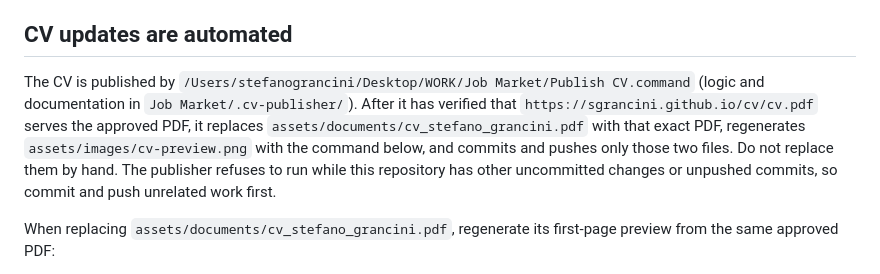
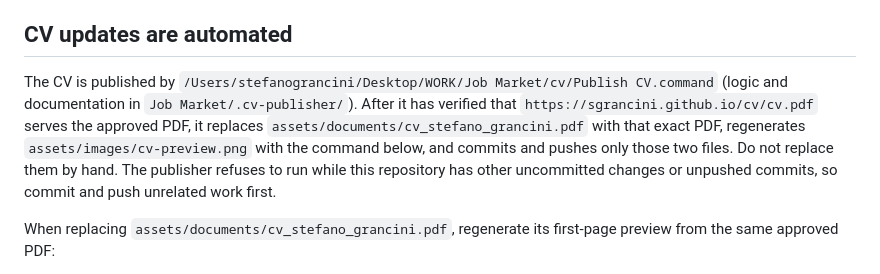
Before and after one commit to sgrancini/academic-website-preview, a Markdown page: AGENT_MAINTENANCE.md, the part around the change. Drawn GitHub-style.

Commit message:
Point AGENT_MAINTENANCE at the CV launcher's new location
The only CV launcher is now /Users/stefanograncini/Desktop/WORK/Job Market/cv/Publish CV.command.

Co-Authored-By: Claude Opus 5.5 <noreply@anthropic.com>

```diff
--- a/AGENT_MAINTENANCE.md
+++ b/AGENT_MAINTENANCE.md
@@ -24,7 +24,7 @@ Use verified source materials before changing research facts. Keep the JMP hyper
 
 ## CV updates are automated
 
-The CV is published by `/Users/stefanograncini/Desktop/WORK/Job Market/Publish CV.command` (logic and documentation in `Job Market/.cv-publisher/`). After it has verified that `https://sgrancini.github.io/cv/cv.pdf` serves the approved PDF, it replaces `assets/documents/cv_stefano_grancini.pdf` with that exact PDF, regenerates `assets/images/cv-preview.png` with the command below, and commits and pushes only those two files. Do not replace them by hand. The publisher refuses to run while this repository has other uncommitted changes or unpushed commits, so commit and push unrelated work first.
+The CV is published by `/Users/stefanograncini/Desktop/WORK/Job Market/cv/Publish CV.command` (logic and documentation in `Job Market/.cv-publisher/`). After it has verified that `https://sgrancini.github.io/cv/cv.pdf` serves the approved PDF, it replaces `assets/documents/cv_stefano_grancini.pdf` with that exact PDF, regenerates `assets/images/cv-preview.png` with the command below, and commits and pushes only those two files. Do not replace them by hand. The publisher refuses to run while this repository has other uncommitted changes or unpushed commits, so commit and push unrelated work first.
 
 
 When replacing `assets/documents/cv_stefano_grancini.pdf`, regenerate its first-page preview from the same approved PDF:
```
